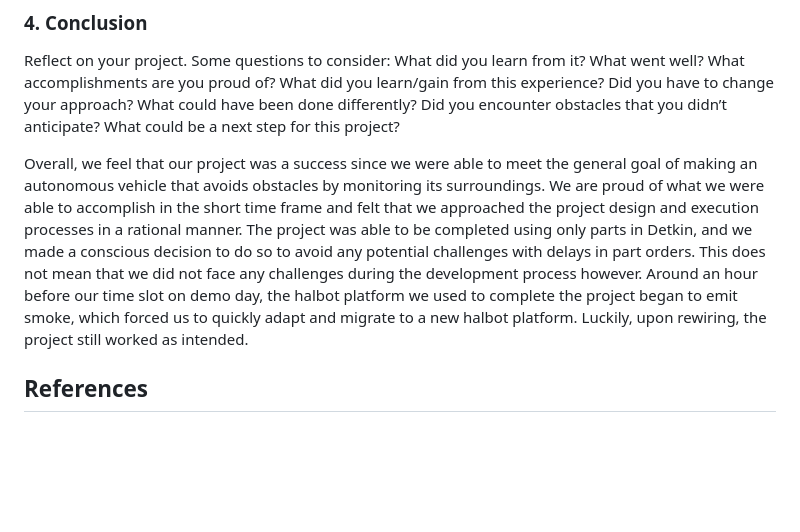
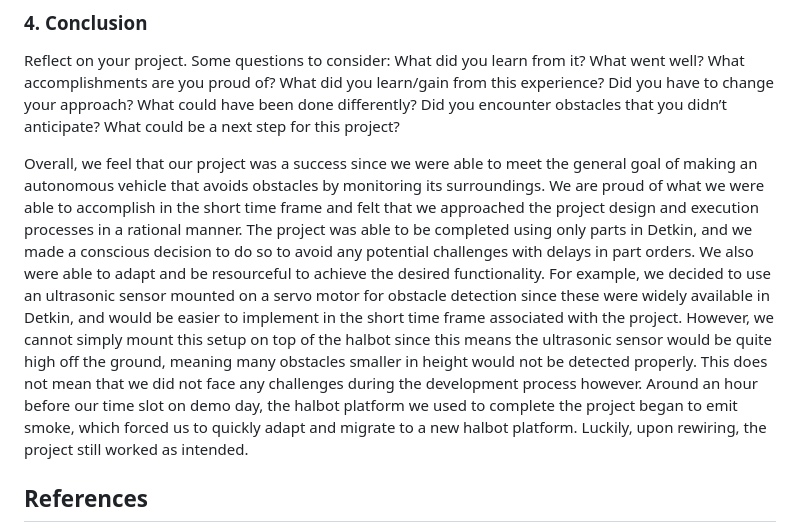
Before and after one commit to ese3500/final-project-yanfu-srikrishna, a Markdown page: README.md, the part around the change. Drawn GitHub-style; blank space fills up the shorter version.

```diff
--- a/README.md
+++ b/README.md
@@ -122,7 +122,7 @@ Based on your quantified system performance, comment on how you achieved or fell
 
 Reflect on your project. Some questions to consider: What did you learn from it? What went well? What accomplishments are you proud of? What did you learn/gain from this experience? Did you have to change your approach? What could have been done differently? Did you encounter obstacles that you didn’t anticipate? What could be a next step for this project?
 
-Overall, we feel that our project was a success since we were able to meet the general goal of making an autonomous vehicle that avoids obstacles by monitoring its surroundings. We are proud of what we were able to accomplish in the short time frame and felt that we approached the project design and execution processes in a rational manner. The project was able to be completed using only parts in Detkin, and we made a conscious decision to do so to avoid any potential challenges with delays in part orders. This does not mean that we did not face any challenges during the development process however. Around an hour before our time slot on demo day, the halbot platform we used to complete the project began to emit smoke, which forced us to quickly adapt and migrate to a new halbot platform. Luckily, upon rewiring, the project still worked as intended.
+Overall, we feel that our project was a success since we were able to meet the general goal of making an autonomous vehicle that avoids obstacles by monitoring its surroundings. We are proud of what we were able to accomplish in the short time frame and felt that we approached the project design and execution processes in a rational manner. The project was able to be completed using only parts in Detkin, and we made a conscious decision to do so to avoid any potential challenges with delays in part orders. We also were able to adapt and be resourceful to achieve the desired functionality. For example, we decided to use an ultrasonic sensor mounted on a servo motor for obstacle detection since these were widely available in Detkin, and would be easier to implement in the short time frame associated with the project. However, we cannot simply mount this setup on top of the halbot since this means the ultrasonic sensor would be quite high off the ground, meaning many obstacles smaller in height would not be detected properly. This does not mean that we did not face any challenges during the development process however. Around an hour before our time slot on demo day, the halbot platform we used to complete the project began to emit smoke, which forced us to quickly adapt and migrate to a new halbot platform. Luckily, upon rewiring, the project still worked as intended.
 ## References
 
 Fill in your references here as you work on your proposal and final submission. Describe any libraries used here.
```
